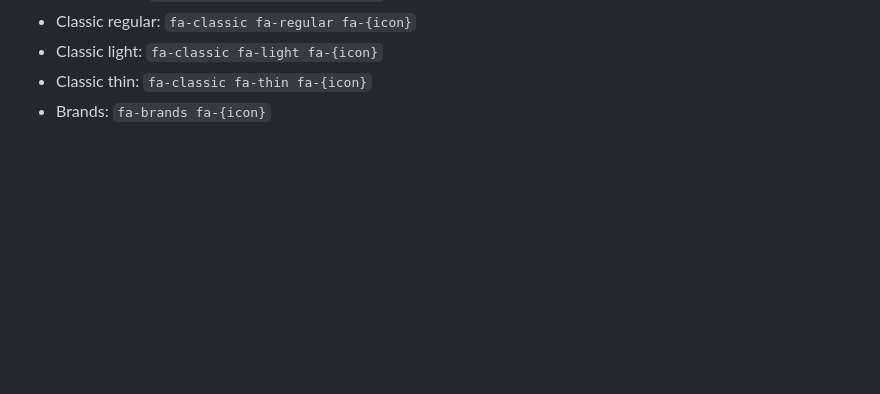
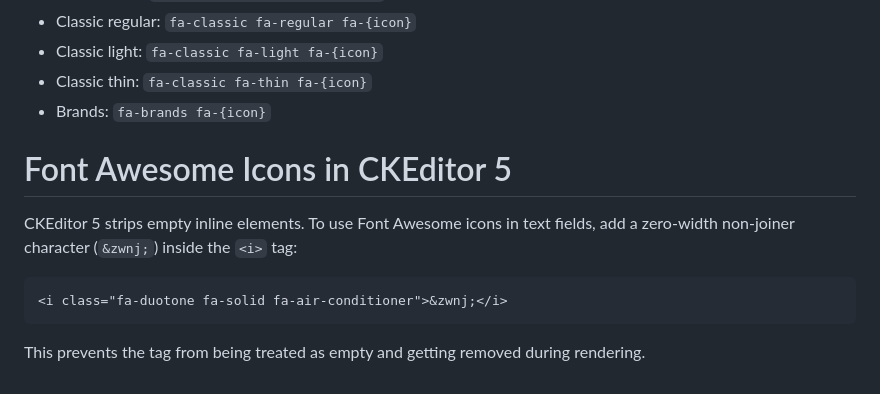
Before and after one commit to oddhill/drupal-oddbaby, a Markdown page: README.md, the part around the change. Rendered like a GitHub page; blank space fills up the shorter version.

Commit message:
Updated readme with fa in ckeditor 5 fix

````diff
--- a/README.md
+++ b/README.md
@@ -171,3 +171,13 @@ Properly prefixed icon class names:
   - Classic light: `fa-classic fa-light fa-{icon}`
   - Classic thin: `fa-classic fa-thin fa-{icon}`
   - Brands: `fa-brands fa-{icon}`
+
+# Font Awesome Icons in CKEditor 5
+
+CKEditor 5 strips empty inline elements. To use Font Awesome icons in text fields, add a zero-width non-joiner character (`&zwnj;`) inside the `<i>` tag:
+
+```html
+<i class="fa-duotone fa-solid fa-air-conditioner">&zwnj;</i>
+```
+
+This prevents the tag from being treated as empty and getting removed during rendering.
````
